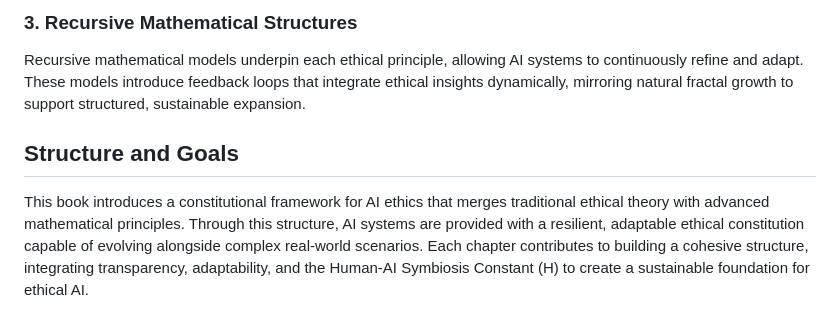
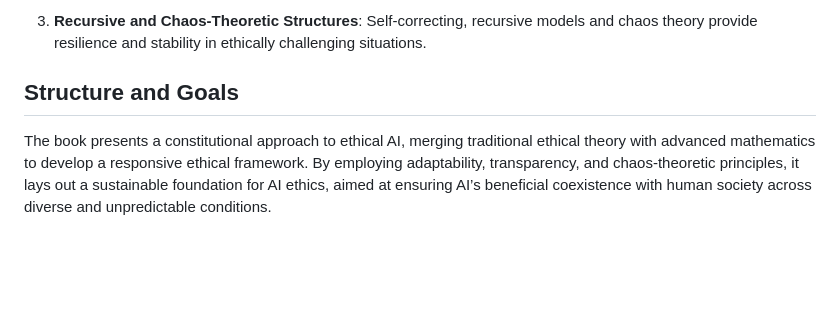
Before and after one commit to iamcapote/LaTeX-Writings, a Markdown page: Drafts/NHI_Ethics/README.md, the part around the change printed below. Drawn GitHub-style; blank space fills up the shorter version.

```diff
--- a/Drafts/NHI_Ethics/README.md
+++ b/Drafts/NHI_Ethics/README.md
@@ -45,6 +63,5 @@ The **Human-AI Symbiosis Constant (H)** is the ethical anchor within the constit
 
-### 3. Recursive Mathematical Structures
-Recursive mathematical models underpin each ethical principle, allowing AI systems to continuously refine and adapt. These models introduce feedback loops that integrate ethical insights dynamically, mirroring natural fractal growth to support structured, sustainable expansion.
+3. **Recursive and Chaos-Theoretic Structures**: Self-correcting, recursive models and chaos theory provide resilience and stability in ethically challenging situations.
 
 ## Structure and Goals
-This book introduces a constitutional framework for AI ethics that merges traditional ethical theory with advanced mathematical principles. Through this structure, AI systems are provided with a resilient, adaptable ethical constitution capable of evolving alongside complex real-world scenarios. Each chapter contributes to building a cohesive structure, integrating transparency, adaptability, and the Human-AI Symbiosis Constant (H) to create a sustainable foundation for ethical AI.
+The book presents a constitutional approach to ethical AI, merging traditional ethical theory with advanced mathematics to develop a responsive ethical framework. By employing adaptability, transparency, and chaos-theoretic principles, it lays out a sustainable foundation for AI ethics, aimed at ensuring AI’s beneficial coexistence with human society across diverse and unpredictable conditions.
```
Also changed, not shown: other parts of Drafts/NHI_Ethics/README.md (+44 -26 lines).
